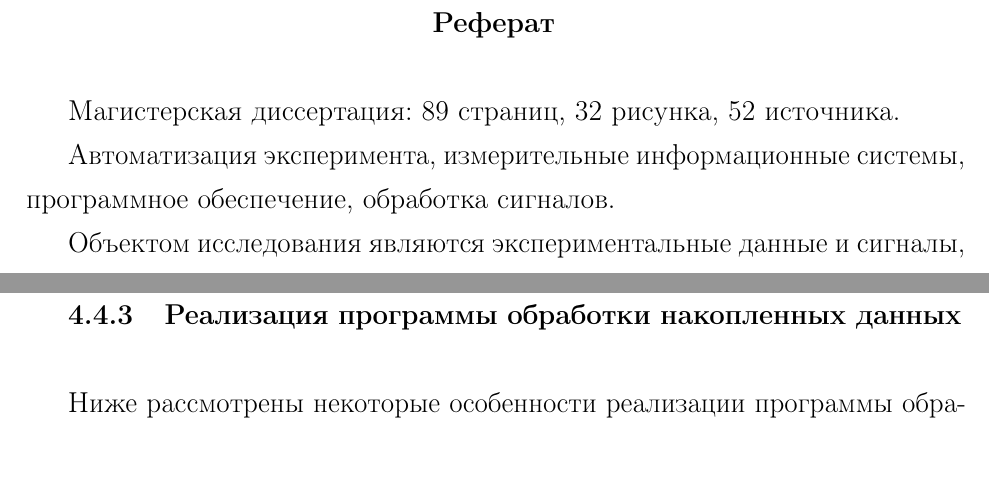
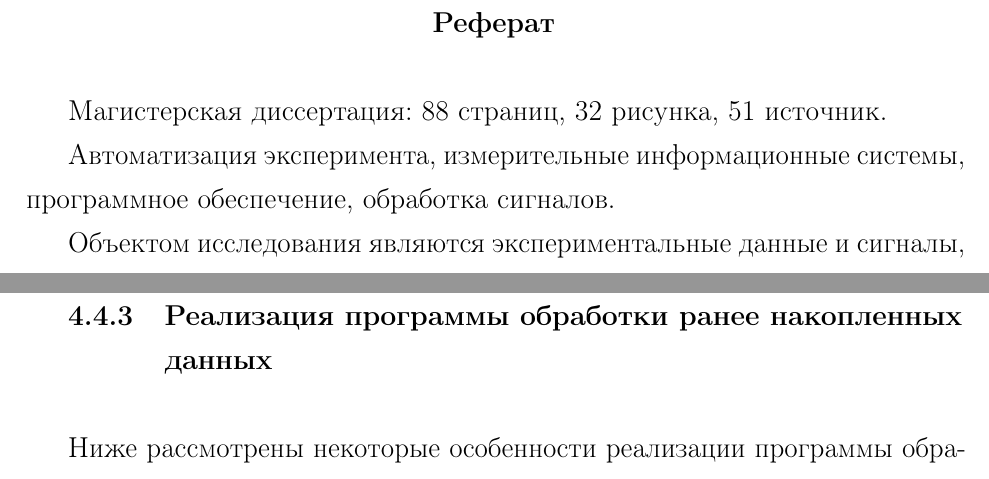
Before and after one commit to NIA/master_thesis, a LaTeX document (text/src/base.tex): two parts of pages 3 and 66 of 89 before the commit and two parts of pages 3 and 67 of 88 after it, joined at a grey line, cut so that both start at the same text. Compiled offline with pdfLaTeX; a LaTeX package or settings file that is missing is left out.

Commit message:
Исправил overfull hbox и вылезание библиографии на новую страницу
Там добавил слово, там просто убрал наименее ценный источник

```diff
--- a/text/src/base.tex
+++ b/text/src/base.tex
@@ -239,7 +239,7 @@
   \sectiontoc{Реферат}
 
   Магистерская диссертация: \total{page} страниц, % можно заменить на \total{pagenum} для числа страниц от введения до заключения
-  \total{figure} рисунка, \total{citnum} источника.
+  \total{figure} рисунка, \total{citnum} источник.
 
   Автоматизация эксперимента, измерительные информационные системы, программное обеспечение,
   обработка сигналов.
@@ -2481,8 +2479,7 @@
   настройки имеется по два метода: для чтения и записи значения. Это позволяет положиться на
   проверку типов компилятором и избежать упомянутых выше ошибок.
 
-  % TODO overfull hbox 2.52pt - ни туда, ни сюда :(
-  \subsubsection{Реализация программы обработки накопленных данных}
+  \subsubsection{Реализация программы обработки ранее накопленных данных}
 
   Ниже рассмотрены некоторые особенности реализации программы обработки накопленных данных.
   При этом многое из описанного выше касательно основной программы относится и к программе обработки
```
Also changed, not shown: text/src/base.tex (4 more changed lines).
